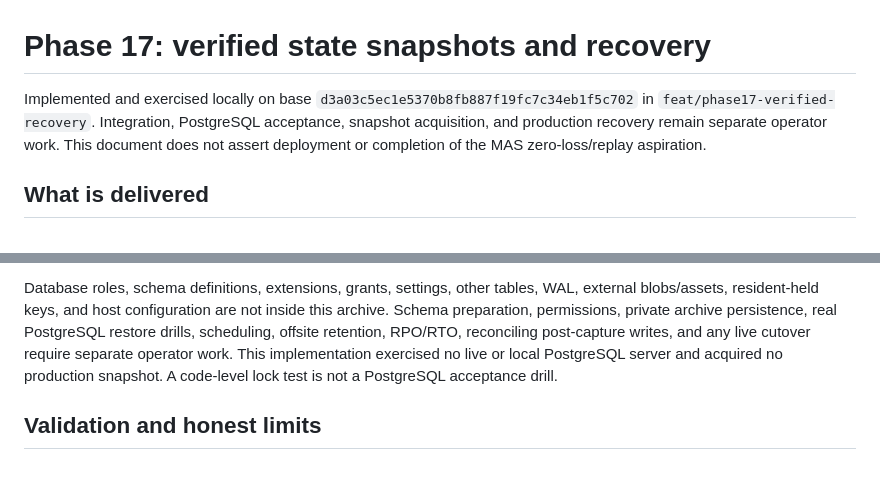
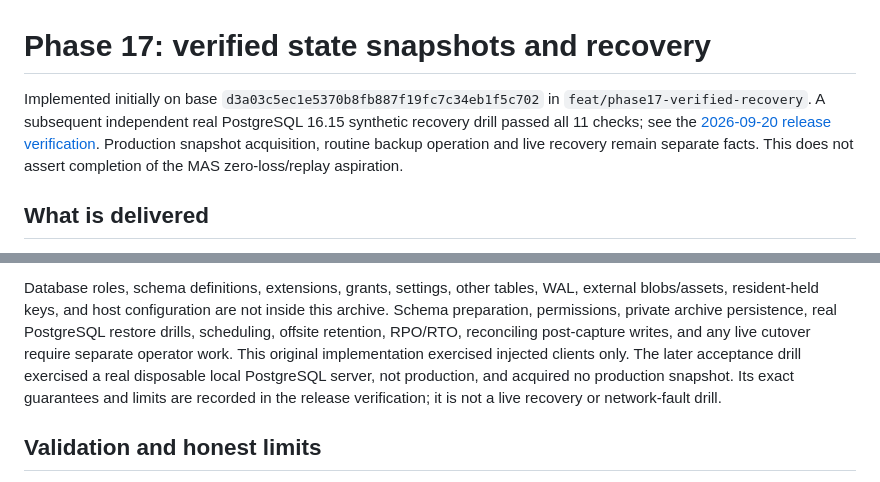
Before and after one commit to zmasi/hearth, a Markdown page: docs/PHASE17.md, 2 parts joined by grey strips. GitHub-like rendering.

Commit message:
Record real PostgreSQL recovery acceptance and release proof

```diff
--- a/docs/PHASE17.md
+++ b/docs/PHASE17.md
@@ -1,9 +1,11 @@
 # Phase 17: verified state snapshots and recovery
 
-Implemented and exercised locally on base `d3a03c5ec1e5370b8fb887f19fc7c34eb1f5c702`
-in `feat/phase17-verified-recovery`. Integration, PostgreSQL acceptance, snapshot
-acquisition, and production recovery remain separate operator work. This document
-does not assert deployment or completion of the MAS zero-loss/replay aspiration.
+Implemented initially on base `d3a03c5ec1e5370b8fb887f19fc7c34eb1f5c702`
+in `feat/phase17-verified-recovery`. A subsequent independent real PostgreSQL
+16.15 synthetic recovery drill passed all 11 checks; see the
+[2026-09-20 release verification](RELEASE-2026-09-20.md). Production snapshot
+acquisition, routine backup operation and live recovery remain separate facts.
+This does not assert completion of the MAS zero-loss/replay aspiration.
 
 ## What is delivered
 
@@ -187,8 +189,10 @@ WAL, external blobs/assets, resident-held keys, and host configuration are not
 inside this archive. Schema preparation, permissions, private archive persistence,
 real PostgreSQL restore drills, scheduling, offsite retention, RPO/RTO, reconciling
 post-capture writes, and any live cutover require separate operator work. This
-implementation exercised no live or local PostgreSQL server and acquired no
-production snapshot. A code-level lock test is not a PostgreSQL acceptance drill.
+original implementation exercised injected clients only. The later acceptance
+drill exercised a real disposable local PostgreSQL server, not production, and
+acquired no production snapshot. Its exact guarantees and limits are recorded
+in the release verification; it is not a live recovery or network-fault drill.
 
 ## Validation and honest limits
 
```
Also changed, not shown: docs/RELEASE-2026-09-20.md (added, +47 -0 lines).
